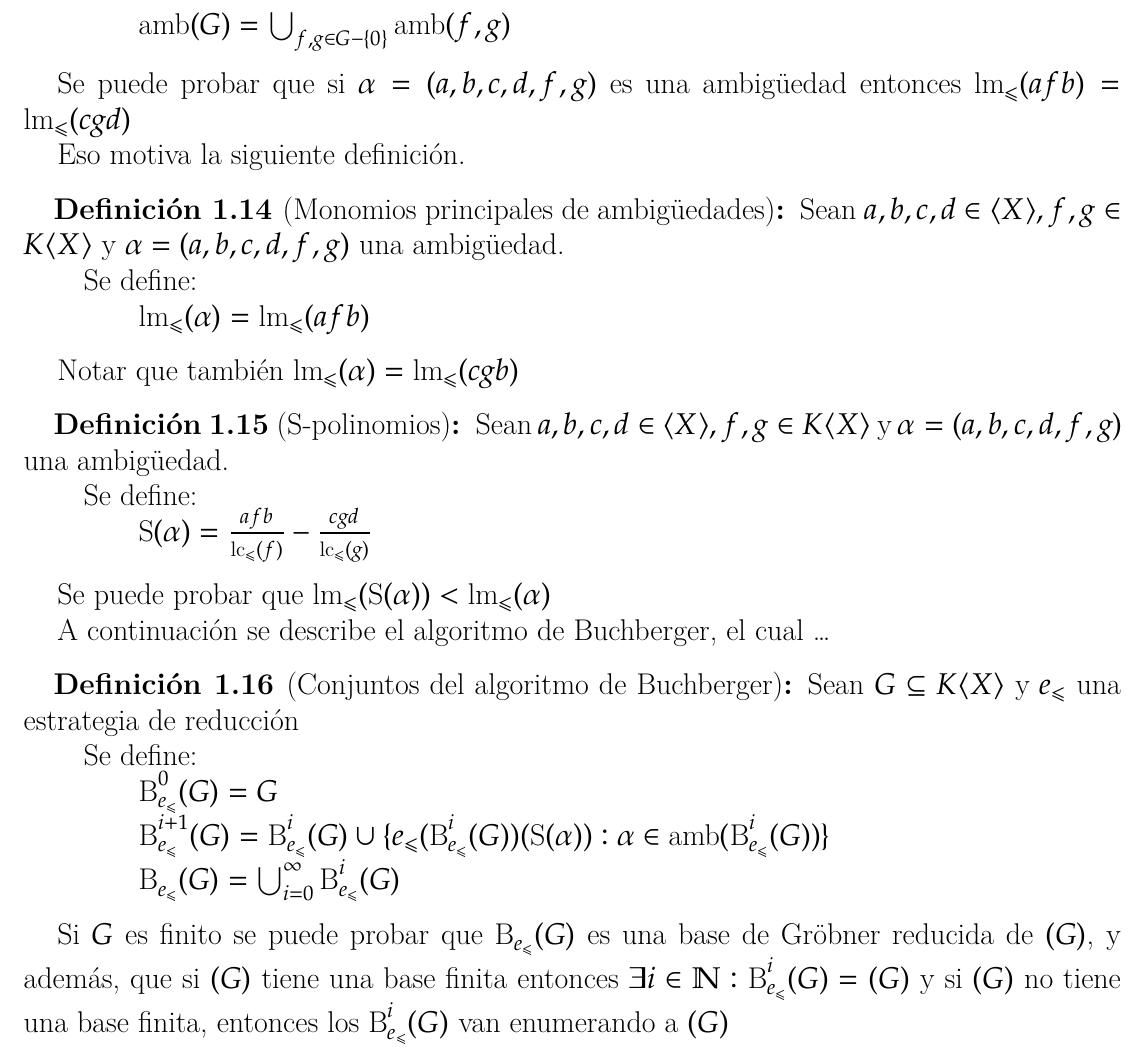
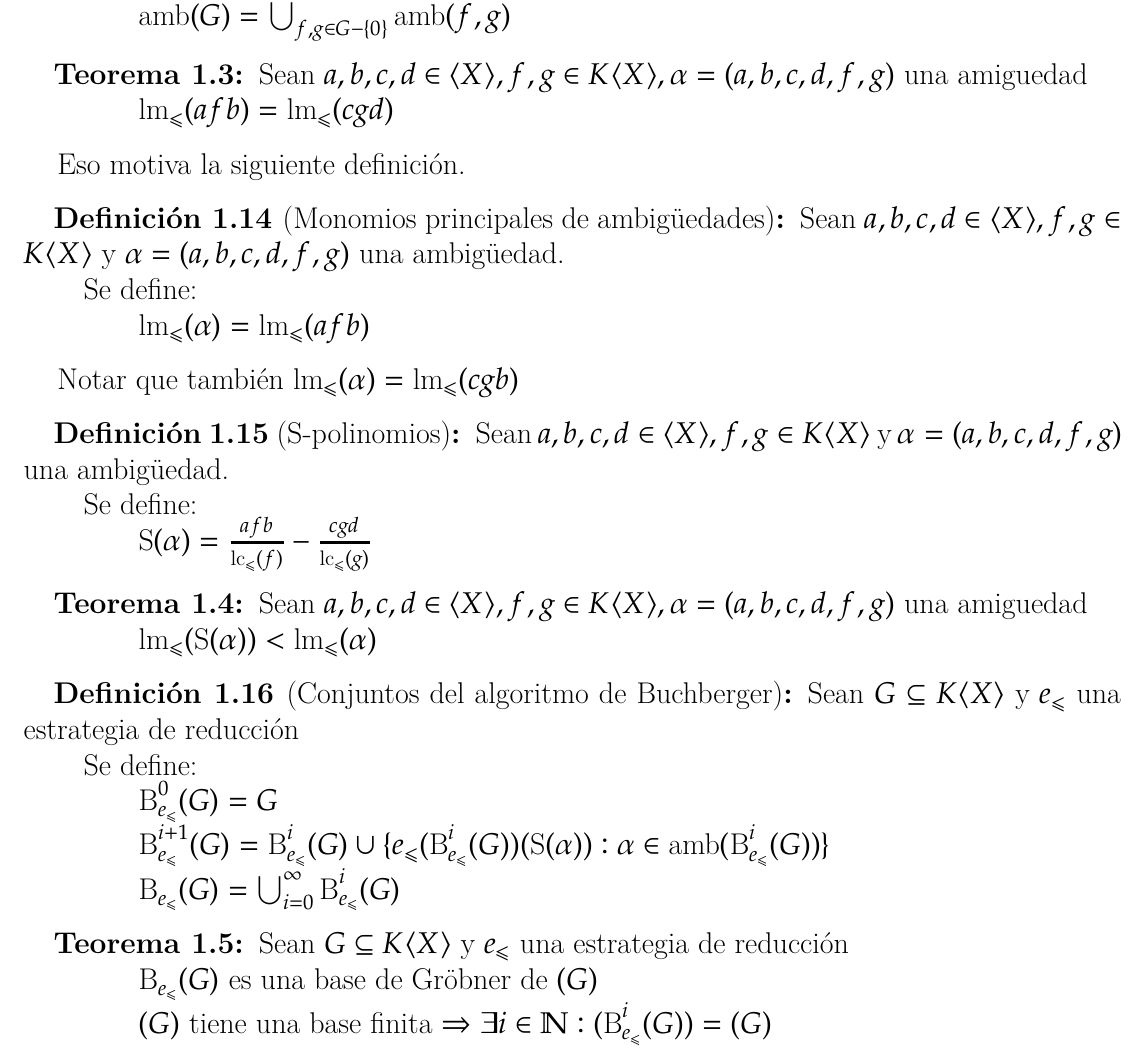
Before and after one commit to IvanRenison/Tesis-Licenciatura, a LaTeX book (Definiciones.tex): part of page 4 of 4, cut so that both start at the same text. Compiled offline with XeLaTeX.

Commit message:
Teoremas

```diff
--- a/Definiciones.tex
+++ b/Definiciones.tex
@@ -22,12 +22,20 @@
 
 \theoremstyle{customstyle}
 \newtheorem{definition}{Definición}[section]
+\newtheorem{theorem}{Teorema}[section]
 
 \newcommand{\definición}[2][]{
   \begin{definition}[#1]
   \setlength{\parindent}{2em} % Ajustar la indentación del contenido
   #2
   \end{definition}
+}
+
+\newcommand{\teorema}[2][]{
+  \begin{theorem}[#1]
+  \setlength{\parindent}{2em} % Ajustar la indentación del contenido
+  #2
+  \end{theorem}
 }
 
 
@@ -268,7 +291,13 @@ Sea además $G ⊆ K⟨X⟩$, se define:
 
 }
 
-Se puede probar que si $α = (a, b, c, d, f, g)$ es una ambigüedad entonces $\lm_≤{(afb)} = \lm_≤{(cgd)}$
+\teorema[]{
+Sean $a, b, c, d ∈ ⟨X⟩, f, g ∈ K⟨X⟩, α = (a, b, c, d, f, g)$ una amiguedad
+
+    $\lm_≤{(afb)} = \lm_≤{(cgd)}$
+
+}
+
 
 Eso motiva la siguiente definición.
 
@@ -279,7 +308,7 @@ Se define:
 
     $\lm_≤{(α)} = \lm_≤{(afb)}$
 }
-Notar que también $\lm_≤{(α)} = \lm_≤{(cgb)}$
+Notar que también $\lm_≤{(α)} = \lm_≤{(cgb)}$ % ¿Se puede agregar una referencia al teorema?
 
 \renewcommand{\S}{\text{S}}
 
@@ -290,11 +319,15 @@ Se define:
 
     $\S(α) = \frac{afb}{\lc_≤{(f)}} - \frac{cgd}{\lc_≤{(g)}}$
 }
-Se puede probar que $\lm_≤{(\S(α))} < \lm_≤{(α)}$
+
+\teorema[]{
+Sean $a, b, c, d ∈ ⟨X⟩, f, g ∈ K⟨X⟩, α = (a, b, c, d, f, g)$ una amiguedad
+
+    $\lm_≤{(\S(α))} < \lm_≤{(α)}$
+
+}
 
 % Agregar algunos teoremas sobre S polinomios, ambigüedades, y bases de Gröbner
-
-A continuación se describe el algoritmo de Buchberger, el cual … % Explicar
 
 \newcommand{\B}{\text{B}}
 
@@ -311,7 +344,14 @@ Se define:
 
 }
 
-Si $G$ es finito se puede probar que $\B_{e_≤}(G)$ es una base de Gröbner reducida de $(G)$, y además, que si $(G)$ tiene una base finita entonces $∃i ∈ ℕ : \B_{e_≤}^i(G) = (G)$ y si $(G)$ no tiene una base finita, entonces los $\B_{e_≤}^i(G)$ van enumerando a $(G)$
+\teorema[]{
+  Sean $G ⊆ K⟨X⟩$ y $e_≤$ una estrategia de reducción
+
+    $\B_{e_≤}(G)$ es una base de Gröbner de $(G)$
+
+    $(G)$ tiene una base finita $⇒ ∃i ∈ ℕ : (\B_{e_≤}^i(G)) = (G)$
+}
+
 
 
 % \begin{algorithm}
```
Also changed, not shown: Definiciones.tex (19 more changed lines).
